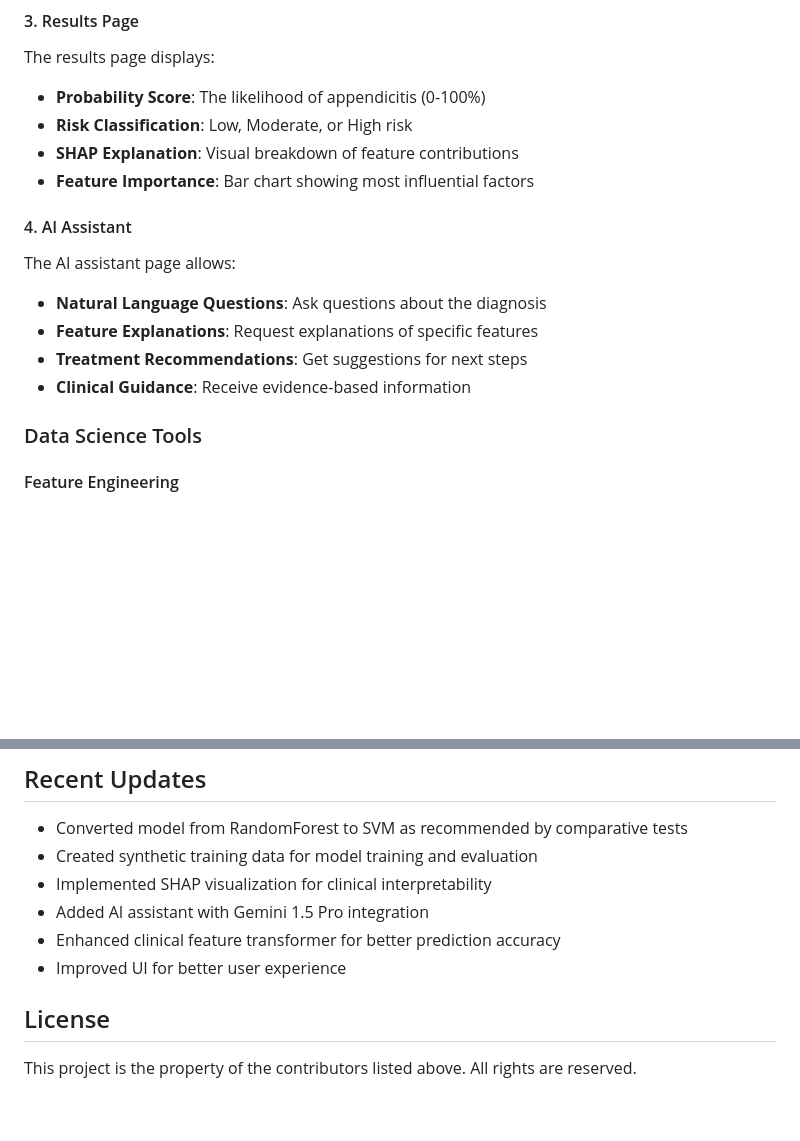
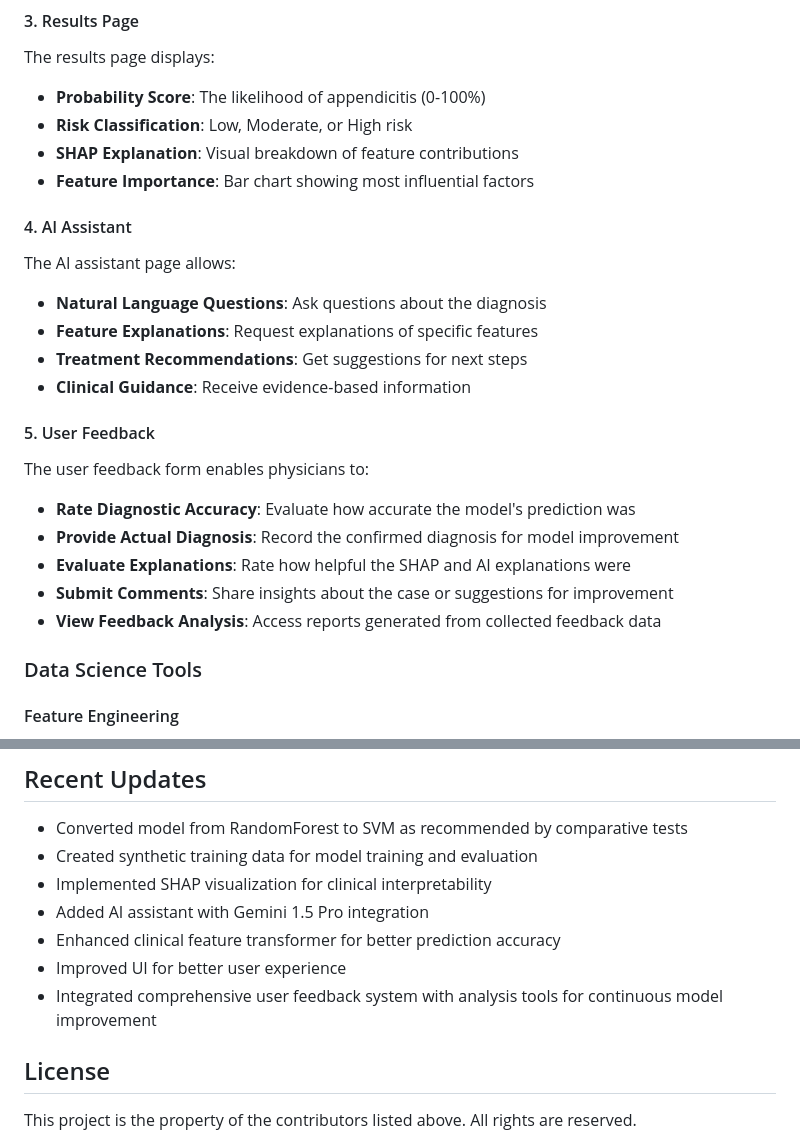
Before and after one commit to salaheddineelazouti/Pediatric-appendicitis-diagnosis-with-ML, a Markdown page: README.md, 2 parts joined by grey strips. GitHub-like rendering; blank space fills up the shorter version.

```diff
--- a/README.md
+++ b/README.md
@@ -182,13 +192,20 @@ The results page displays:
 - **SHAP Explanation**: Visual breakdown of feature contributions
 - **Feature Importance**: Bar chart showing most influential factors
 
-
 #### 4. AI Assistant
 The AI assistant page allows:
 - **Natural Language Questions**: Ask questions about the diagnosis
 - **Feature Explanations**: Request explanations of specific features
 - **Treatment Recommendations**: Get suggestions for next steps
 - **Clinical Guidance**: Receive evidence-based information
+
+#### 5. User Feedback
+The user feedback form enables physicians to:
+- **Rate Diagnostic Accuracy**: Evaluate how accurate the model's prediction was
+- **Provide Actual Diagnosis**: Record the confirmed diagnosis for model improvement
+- **Evaluate Explanations**: Rate how helpful the SHAP and AI explanations were
+- **Submit Comments**: Share insights about the case or suggestions for improvement
+- **View Feedback Analysis**: Access reports generated from collected feedback data
 
 ### Data Science Tools
 
@@ -425,6 +442,7 @@ This is a collaborative project created by:
 - Added AI assistant with Gemini 1.5 Pro integration
 - Enhanced clinical feature transformer for better prediction accuracy
 - Improved UI for better user experience
+- Integrated comprehensive user feedback system with analysis tools for continuous model improvement
 
 ## License
 
```
Also changed, not shown: other parts of README.md (+10 -0 lines), static/images/userfeedback.png (added).
